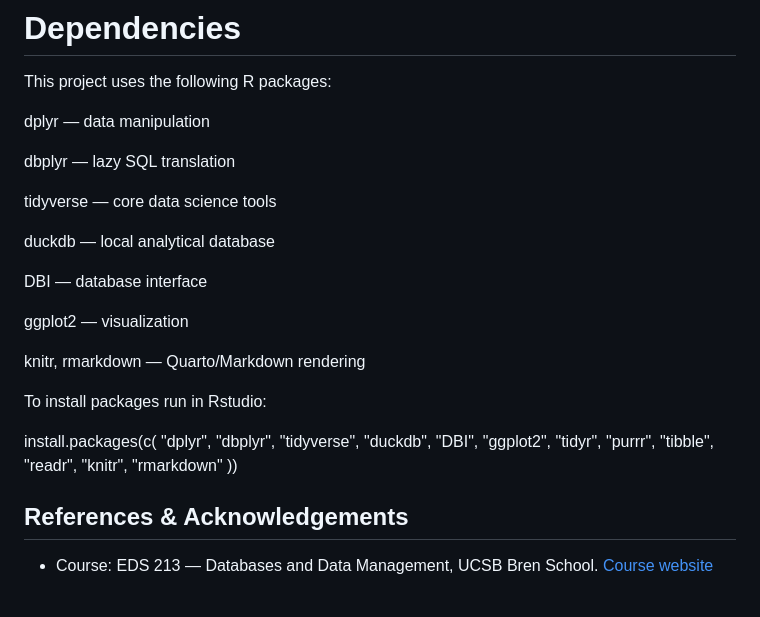
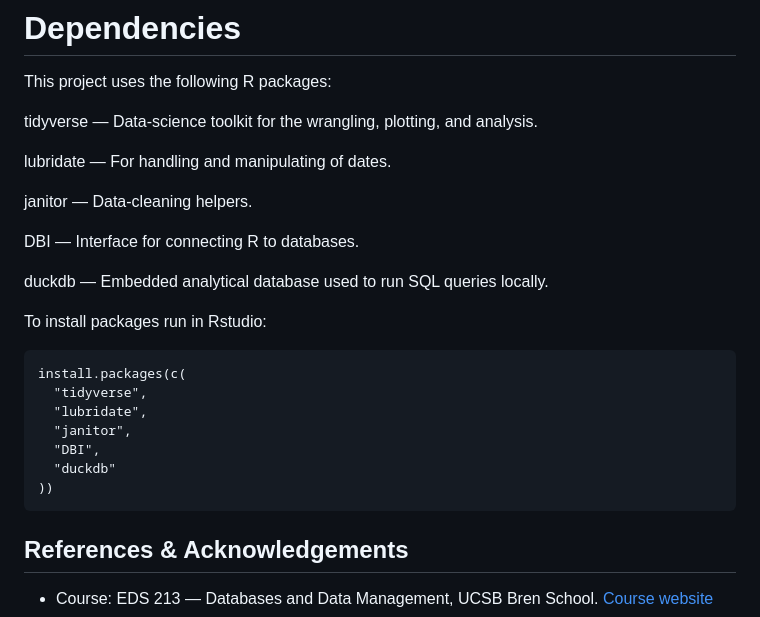
Before and after one commit to Awoo56709/EDS213_Final_Project, a Markdown page: README.md, the part around the change. Rendered like a GitHub page.

Commit message:
fixed format, specified libs

````diff
--- a/README.md
+++ b/README.md
@@ -72,27 +72,26 @@ Raw data files are included in the `data/` folder. Cleaned versions are in `clea
 
 This project uses the following R packages:
 
-dplyr — data manipulation
+tidyverse — Data‑science toolkit for the wrangling, plotting, and analysis.
 
-dbplyr — lazy SQL translation
+lubridate — For handling and manipulating of dates.
 
-tidyverse — core data science tools
+janitor — Data‑cleaning helpers.
 
-duckdb — local analytical database
+DBI — Interface for connecting R to databases.
 
-DBI — database interface
-
-ggplot2 — visualization
-
-knitr, rmarkdown — Quarto/Markdown rendering
+duckdb — Embedded analytical database used to run SQL queries locally.
 
 To install packages run in Rstudio:
-
+```
 install.packages(c(
-  "dplyr", "dbplyr", "tidyverse", "duckdb", "DBI",
-  "ggplot2", "tidyr", "purrr", "tibble", "readr",
-  "knitr", "rmarkdown"
+  "tidyverse",
+  "lubridate",
+  "janitor",
+  "DBI",
+  "duckdb"
 ))
+```
 
 
 ## References & Acknowledgements
````
